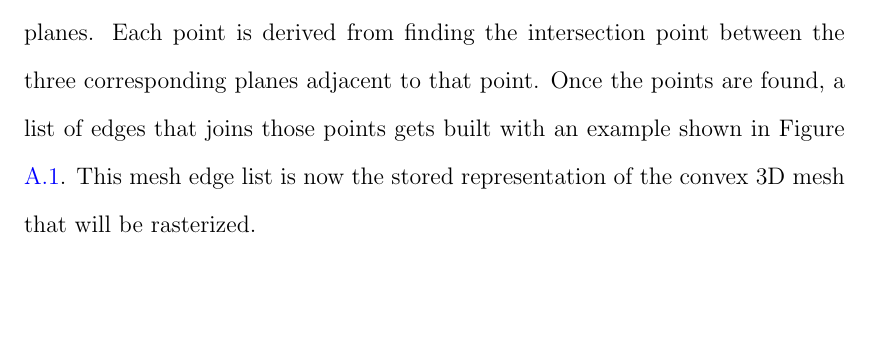
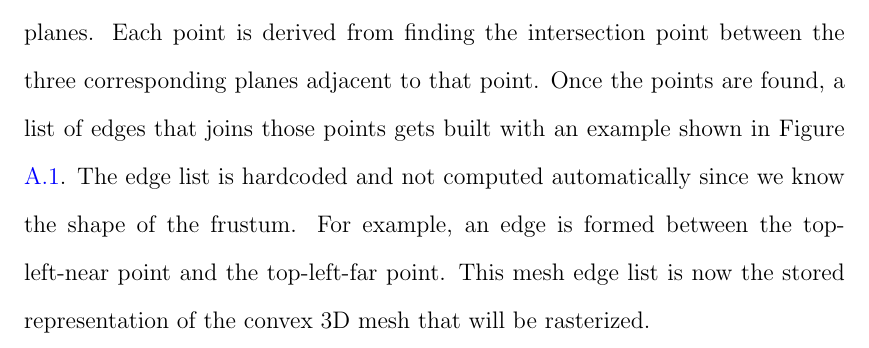
Before and after one commit to ill/Masters-Thesis, a LaTeX thesis (thesis.tex): part of page 76 of 87, cut so that both start at the same text, the shorter picture padded with empty space. Compiled offline with pdfLaTeX; a LaTeX package or settings file that is missing is left out.

Commit message:
Added a little extra info on how the edge list is built for a frustum.

```diff
--- a/thesis.tex
+++ b/thesis.tex
@@ -1515,6 +1515,8 @@ When dealing with view frustums, the eight points that make up the shape are nee
 The frustum consists of six planes.
 Each point is derived from finding the intersection point between the three corresponding planes adjacent to that point.
 Once the points are found, a list of edges that joins those points gets built with an example shown in Figure \ref{fig:point-edge-list}.
+The edge list is hardcoded and not computed automatically since we know the shape of the frustum.
+For example, an edge is formed between the top-left-near point and the top-left-far point.
 This mesh edge list is now the stored representation of the convex 3D mesh that will be rasterized.
 
 \begin{figure}
```
